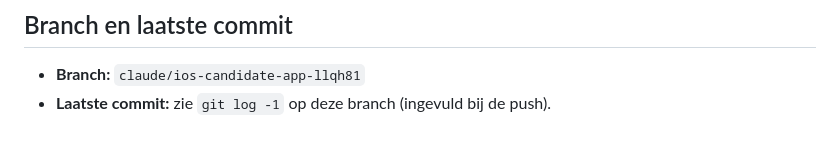
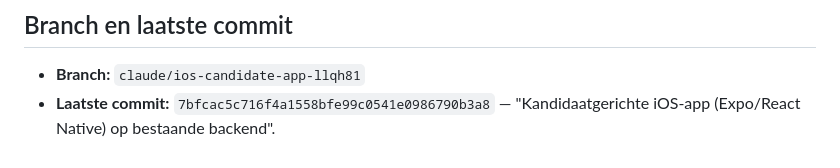
Before and after one commit to joarvandendool/blisstoshine, a Markdown page: MOBILE_OPLEVERING.md, the part around the change. GitHub-like rendering.

Commit message:
docs: leg laatste commit-hash vast in MOBILE_OPLEVERING
Co-Authored-By: Claude Fable 5 <noreply@anthropic.com>
Claude-Session: https://claude.ai/code/session_018FEfNTU8RC7YfmV8pGvf3P

```diff
--- a/MOBILE_OPLEVERING.md
+++ b/MOBILE_OPLEVERING.md
@@ -66,4 +66,5 @@ uitgevoerd zonder expliciete toestemming). Zie `IOS_RELEASE_RUNBOOK.md §0`.
 ## Branch en laatste commit
 
 - **Branch:** `claude/ios-candidate-app-llqh81`
-- **Laatste commit:** zie `git log -1` op deze branch (ingevuld bij de push).
+- **Laatste commit:** `7bfcac5c716f4a1558bfe99c0541e0986790b3a8` —
+  "Kandidaatgerichte iOS-app (Expo/React Native) op bestaande backend".
```
